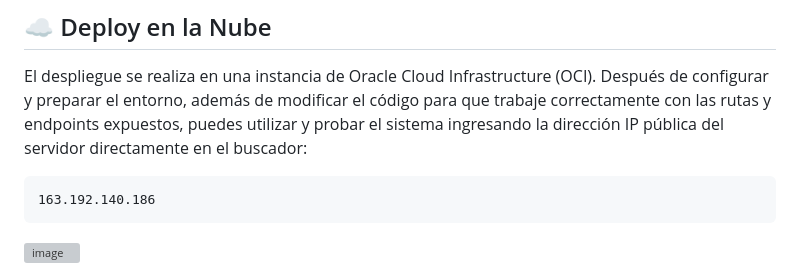
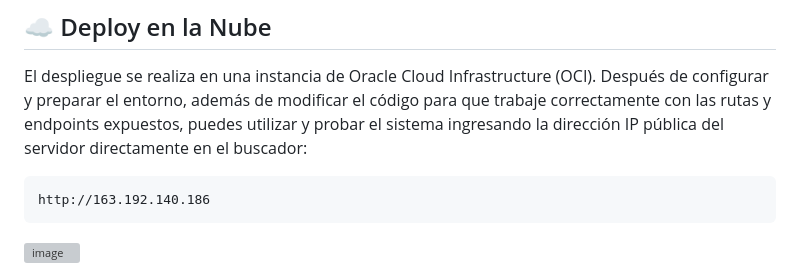
Before and after one commit to YAY0RS/agente-rag-pegasus, a Markdown page: README.md, the part around the change. Rendered like a GitHub page; grey boxes are pictures that could not be loaded.

````diff
--- a/README.md
+++ b/README.md
@@ -83,7 +83,7 @@ Para ejecutar este proyecto en tu entorno local necesitas:
 ## ☁️ Deploy en la Nube
 El despliegue se realiza en una instancia de Oracle Cloud Infrastructure (OCI). Después de configurar y preparar el entorno, además de modificar el código para que trabaje correctamente con las rutas y endpoints expuestos, puedes utilizar y probar el sistema ingresando la dirección IP pública del servidor directamente en el buscador:
 ```
-163.192.140.186
+http://163.192.140.186
 ```
 <img width="1917" height="980" alt="image" src="https://github.com/user-attachments/assets/ff038bd1-c031-4855-9571-f25327c2d029" />
 
````
